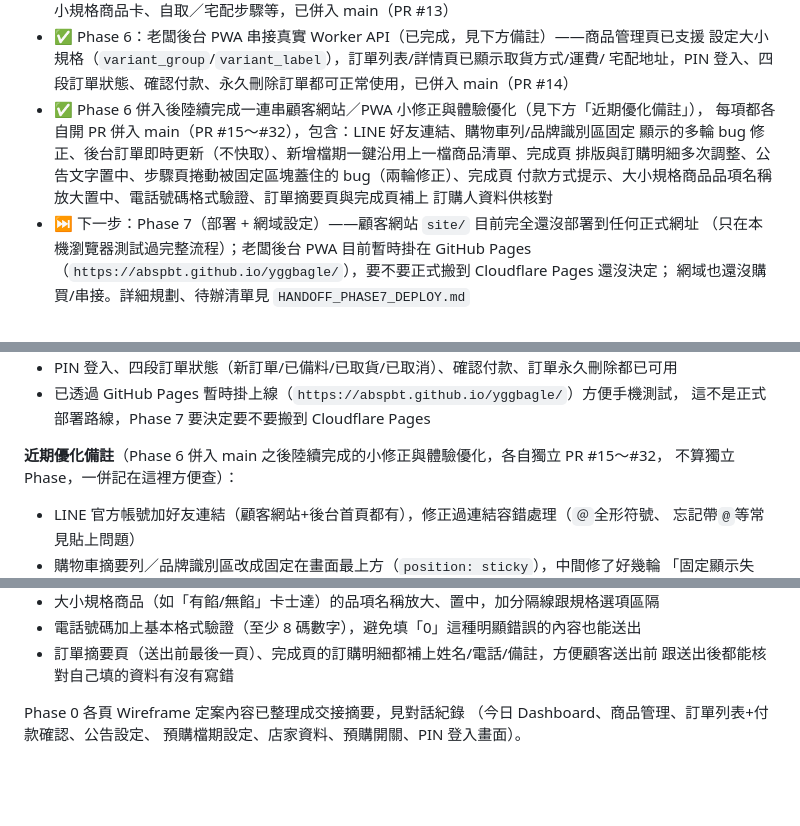
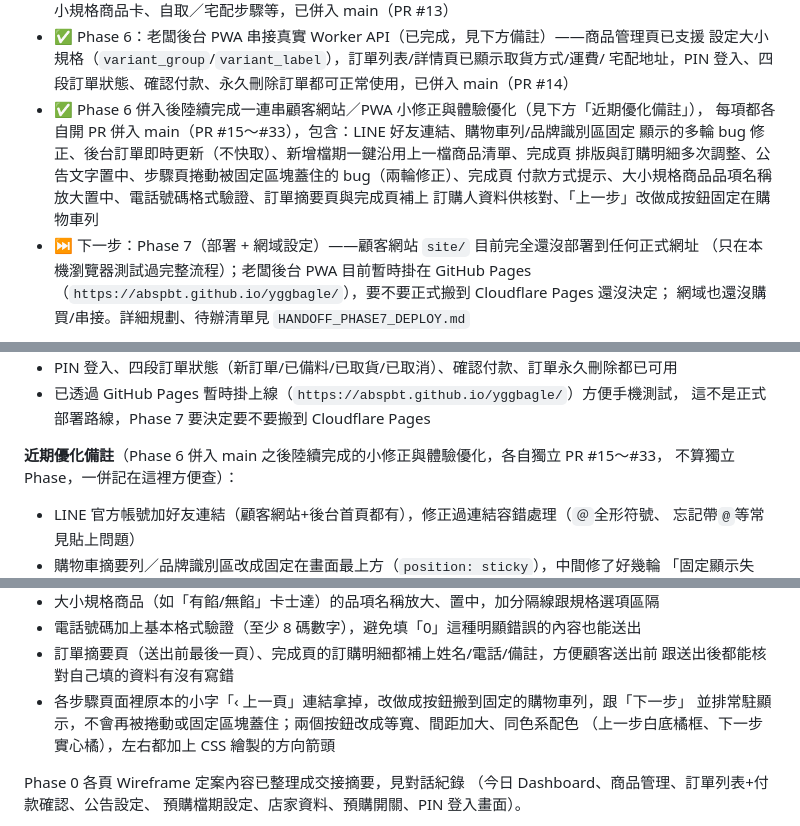
Before and after one commit to abspbt/yggbagle, a Markdown page: CLAUDE.md, 3 parts joined by grey strips. Drawn GitHub-style; blank space fills up the shorter version.

Commit message:
更新 CLAUDE.md：目前進度補上「上一步」按鈕移到購物車列（PR #33）
「近期優化備註」清單的 PR 範圍從 #15～#32 補到 #15～#33，並新增一條
說明「上一步」從步驟頁裡的小字連結改做成按鈕、搬進固定購物車列的調整。

```diff
--- a/CLAUDE.md
+++ b/CLAUDE.md
@@ -18,11 +18,11 @@
   設定大小規格（`variant_group`/`variant_label`），訂單列表/詳情頁已顯示取貨方式/運費/
   宅配地址，PIN 登入、四段訂單狀態、確認付款、永久刪除訂單都可正常使用，已併入 main（PR #14）
 - ✅ Phase 6 併入後陸續完成一連串顧客網站／PWA 小修正與體驗優化（見下方「近期優化備註」），
-  每項都各自開 PR 併入 main（PR #15～#32），包含：LINE 好友連結、購物車列/品牌識別區固定
+  每項都各自開 PR 併入 main（PR #15～#33），包含：LINE 好友連結、購物車列/品牌識別區固定
   顯示的多輪 bug 修正、後台訂單即時更新（不快取）、新增檔期一鍵沿用上一檔商品清單、完成頁
   排版與訂購明細多次調整、公告文字置中、步驟頁捲動被固定區塊蓋住的 bug（兩輪修正）、完成頁
   付款方式提示、大小規格商品品項名稱放大置中、電話號碼格式驗證、訂單摘要頁與完成頁補上
-  訂購人資料供核對
+  訂購人資料供核對、「上一步」改做成按鈕固定在購物車列
 - ⏭️ 下一步：Phase 7（部署 + 網域設定）——顧客網站 `site/` 目前完全還沒部署到任何正式網址
   （只在本機瀏覽器測試過完整流程）；老闆後台 PWA 目前暫時掛在 GitHub Pages
   （`https://abspbt.github.io/yggbagle/`），要不要正式搬到 Cloudflare Pages 還沒決定；
@@ -117,7 +117,7 @@
 - 已透過 GitHub Pages 暫時掛上線（`https://abspbt.github.io/yggbagle/`）方便手機測試，
   這不是正式部署路線，Phase 7 要決定要不要搬到 Cloudflare Pages
 
-**近期優化備註**（Phase 6 併入 main 之後陸續完成的小修正與體驗優化，各自獨立 PR #15～#32，
+**近期優化備註**（Phase 6 併入 main 之後陸續完成的小修正與體驗優化，各自獨立 PR #15～#33，
 不算獨立 Phase，一併記在這裡方便查）：
 - LINE 官方帳號加好友連結（顧客網站+後台首頁都有），修正過連結容錯處理（`＠`全形符號、
   忘記帶`@`等常見貼上問題）
@@ -138,6 +138,9 @@
 - 電話號碼加上基本格式驗證（至少 8 碼數字），避免填「0」這種明顯錯誤的內容也能送出
 - 訂單摘要頁（送出前最後一頁）、完成頁的訂購明細都補上姓名/電話/備註，方便顧客送出前
   跟送出後都能核對自己填的資料有沒有寫錯
+- 各步驟頁面裡原本的小字「‹ 上一頁」連結拿掉，改做成按鈕搬到固定的購物車列，跟「下一步」
+  並排常駐顯示，不會再被捲動或固定區塊蓋住；兩個按鈕改成等寬、間距加大、同色系配色
+  （上一步白底橘框、下一步實心橘），左右都加上 CSS 繪製的方向箭頭
 
 Phase 0 各頁 Wireframe 定案內容已整理成交接摘要，見對話紀錄
 （今日 Dashboard、商品管理、訂單列表+付款確認、公告設定、
```
